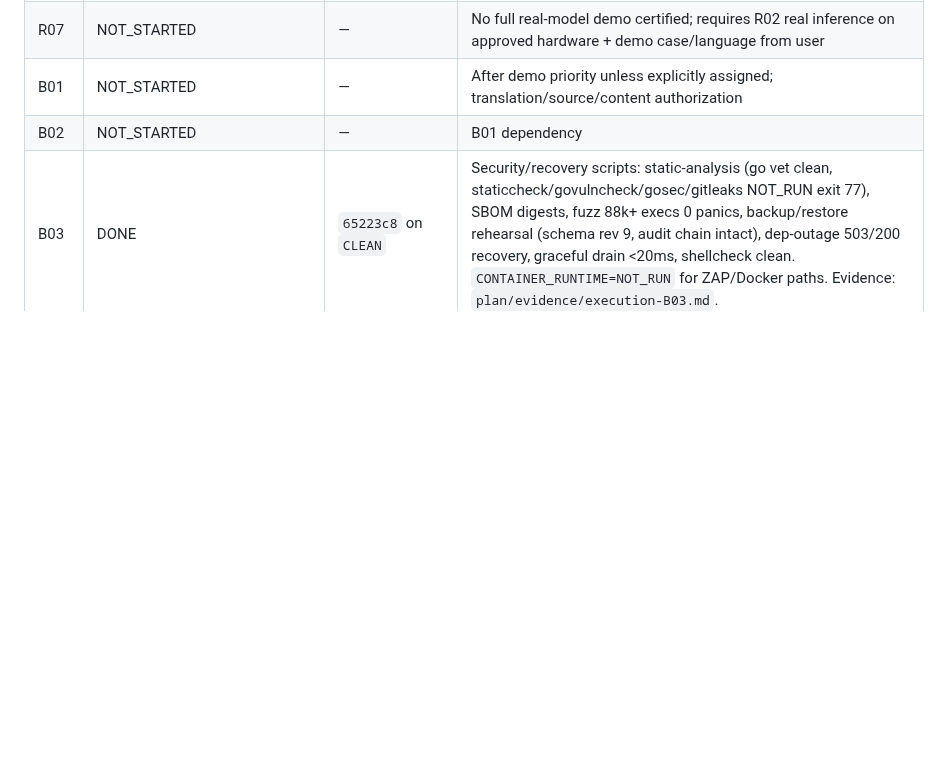
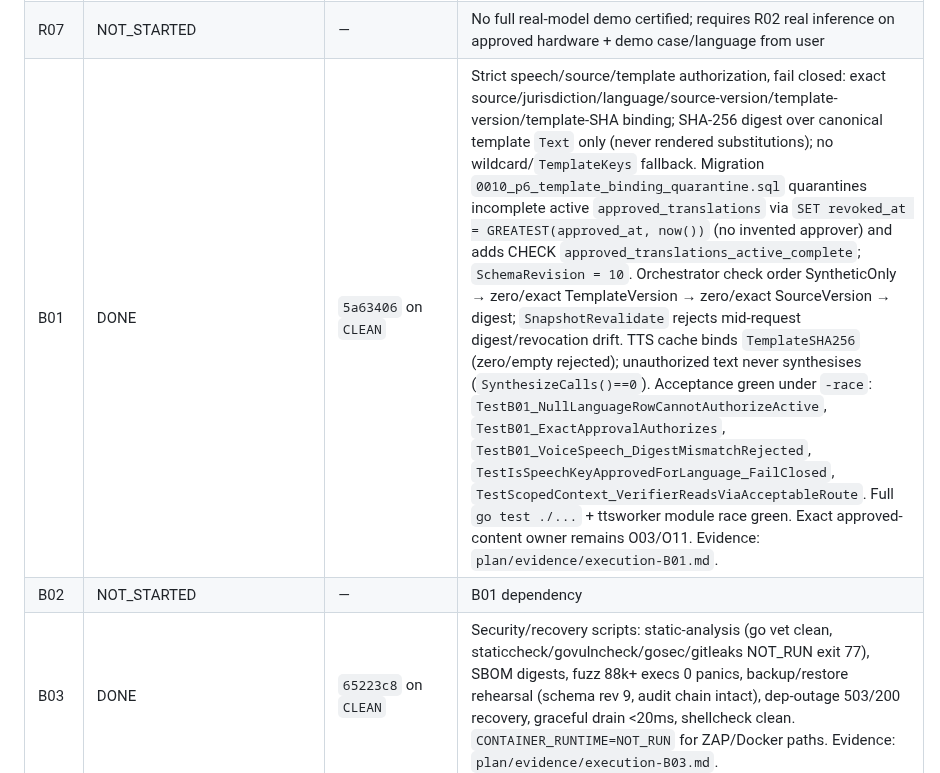
Before and after one commit to prakashdole/sthira, a Markdown page: plan/prompt.md, the part around the change. Rendered like a GitHub page; blank space fills up the shorter version.

Commit message:
docs(ledger): record B01 completion with commit hash in execution ledger

```diff
--- a/plan/prompt.md
+++ b/plan/prompt.md
@@ -470,7 +470,7 @@ Task statuses below describe this NEW playbook, not whether an older P-phase exi
 | R05 | DONE | `6c3e041` on `CLEAN` | `scenarioprep` symlink-escape rejection (parent/leaf), bounded reads (index 1MB, file 4MB), no overwrite of existing outputs, deterministic bundle hashes, incomplete-draft posture. 14/14 tests + CLI E2E exit codes verified. Evidence: `plan/evidence/execution-R05.md`. |
 | R06 | DONE (`CONTAINER_RUNTIME=NOT_RUN`) | `1976215` on `CLEAN` | Nested migrate module builds from own dir; dedicated migrate image (`postgis/postgis:18-3.6` + sthmigrate); distroless non-root API; loopback-only publish; project isolation (no fixed container/volume names); 8 migrate unit tests + shellcheck clean; compose YAML validated. Docker engine absent on host → container runtime NOT_RUN. Evidence: `plan/evidence/execution-R06.md`. |
 | R07 | NOT_STARTED | — | No full real-model demo certified; requires R02 real inference on approved hardware + demo case/language from user |
-| B01 | NOT_STARTED | — | After demo priority unless explicitly assigned; translation/source/content authorization |
+| B01 | DONE | `5a63406` on `CLEAN` | Strict speech/source/template authorization, fail closed: exact source/jurisdiction/language/source-version/template-version/template-SHA binding; SHA-256 digest over canonical template `Text` only (never rendered substitutions); no wildcard/`TemplateKeys` fallback. Migration `0010_p6_template_binding_quarantine.sql` quarantines incomplete active `approved_translations` via `SET revoked_at = GREATEST(approved_at, now())` (no invented approver) and adds CHECK `approved_translations_active_complete`; `SchemaRevision = 10`. Orchestrator check order SyntheticOnly → zero/exact TemplateVersion → zero/exact SourceVersion → digest; `SnapshotRevalidate` rejects mid-request digest/revocation drift. TTS cache binds `TemplateSHA256` (zero/empty rejected); unauthorized text never synthesises (`SynthesizeCalls()==0`). Acceptance green under `-race`: `TestB01_NullLanguageRowCannotAuthorizeActive`, `TestB01_ExactApprovalAuthorizes`, `TestB01_VoiceSpeech_DigestMismatchRejected`, `TestIsSpeechKeyApprovedForLanguage_FailClosed`, `TestScopedContext_VerifierReadsViaAcceptableRoute`. Full `go test ./...` + ttsworker module race green. Exact approved-content owner remains O03/O11. Evidence: `plan/evidence/execution-B01.md`. |
 | B02 | NOT_STARTED | — | B01 dependency |
 | B03 | DONE | `65223c8` on `CLEAN` | Security/recovery scripts: static-analysis (go vet clean, staticcheck/govulncheck/gosec/gitleaks NOT_RUN exit 77), SBOM digests, fuzz 88k+ execs 0 panics, backup/restore rehearsal (schema rev 9, audit chain intact), dep-outage 503/200 recovery, graceful drain <20ms, shellcheck clean. `CONTAINER_RUNTIME=NOT_RUN` for ZAP/Docker paths. Evidence: `plan/evidence/execution-B03.md`. |
 | B04 | DONE | `0c96ac1` on `CLEAN` | Eval suite 28/28 unit + 20/20 synthetic (ml/hi/en deterministic); Go microbenchmarks; k6 smoke vs real Go binary + PG18 (100% checks, p95 3.64ms); source_outage 503 short-circuit; writes_50 capacity 409 without overbooking. GPU/paid hosting honestly external (O03/O04/O09/O11). Evidence: `plan/evidence/execution-B04.md`. |
```
